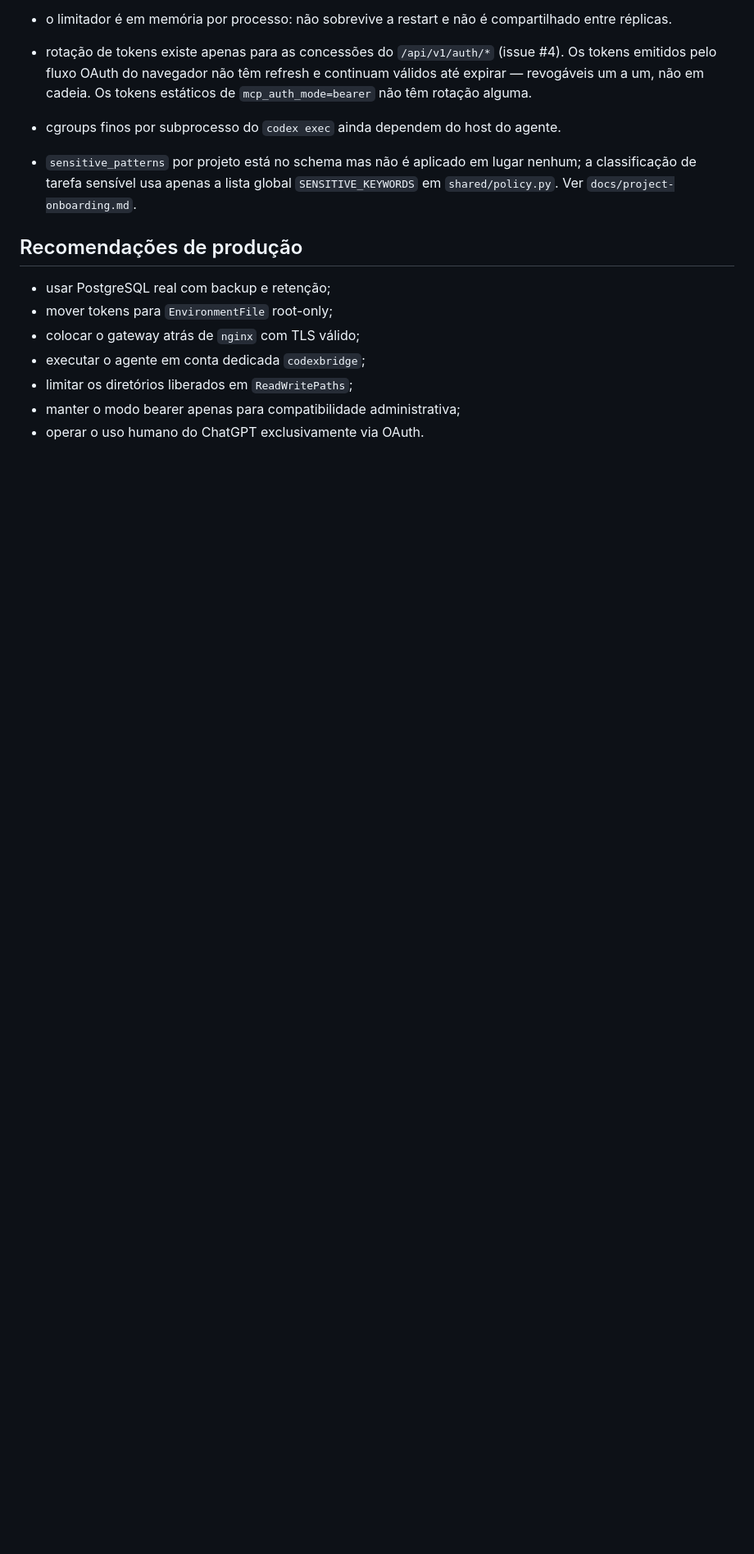
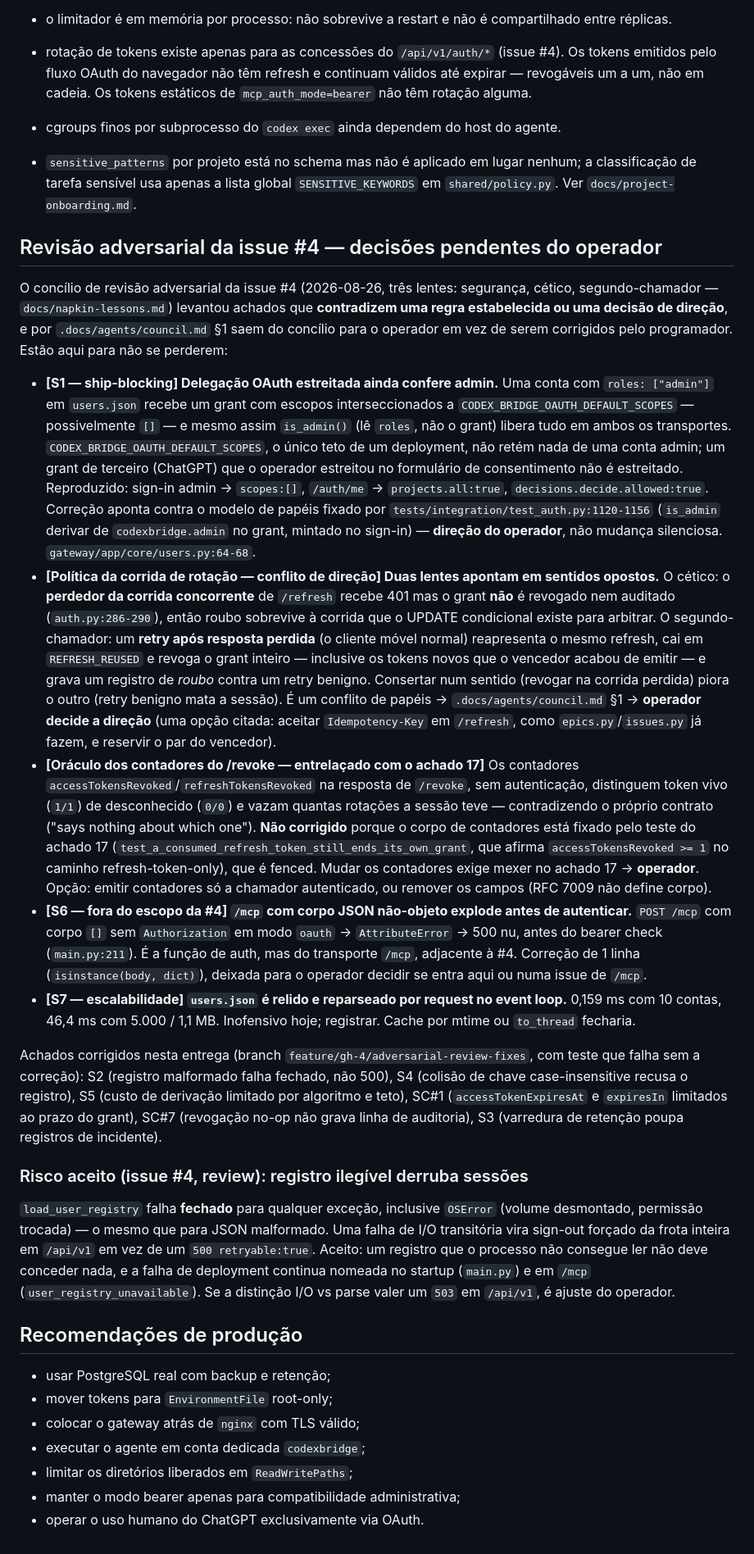
Before and after one commit to EDortta/CodexBridge, a Markdown page: docs/security.md, the part around one of its changes. Shown at 82% size. Rendered like a GitHub page; blank space fills up the shorter version.

Commit message:
docs(gh-4): record the adversarial review — cost/retention changes and operator escalations
Documents the behaviour the fix commits changed (retention scope, per-attempt
cost ceiling) and the findings that leave the council for the operator under
.docs/agents/council.md §1: S1 (a narrowed OAuth delegation still confers admin),
the rotation-race theft-policy direction conflict, the /revoke counter oracle
(entangled with the operator-fenced finding 17), S6 (/mcp non-dict body), S7
(per-request registry parse), plus the fail-closed OSError accepted risk.

```diff
--- a/docs/security.md
+++ b/docs/security.md
@@ -162,6 +169,75 @@
   nenhum; a classificação de tarefa sensível usa apenas a lista global
   `SENSITIVE_KEYWORDS` em `shared/policy.py`. Ver `docs/project-onboarding.md`.
 
+## Revisão adversarial da issue #4 — decisões pendentes do operador
+
+O concílio de revisão adversarial da issue #4 (2026-08-26, três lentes:
+segurança, cético, segundo-chamador — `docs/napkin-lessons.md`) levantou achados
+que **contradizem uma regra estabelecida ou uma decisão de direção**, e por
+`.docs/agents/council.md` §1 saem do concílio para o operador em vez de serem
+corrigidos pelo programador. Estão aqui para não se perderem:
+
+* **[S1 — ship-blocking] Delegação OAuth estreitada ainda confere admin.** Uma
+  conta com `roles: ["admin"]` em `users.json` recebe um grant com escopos
+  interseccionados a `CODEX_BRIDGE_OAUTH_DEFAULT_SCOPES` — possivelmente `[]` —
+  e mesmo assim `is_admin()` (lê `roles`, não o grant) libera tudo em ambos os
+  transportes. `CODEX_BRIDGE_OAUTH_DEFAULT_SCOPES`, o único teto de um deployment,
+  não retém nada de uma conta admin; um grant de terceiro (ChatGPT) que o
+  operador estreitou no formulário de consentimento não é estreitado.
+  Reproduzido: sign-in admin → `scopes:[]`, `/auth/me` → `projects.all:true`,
+  `decisions.decide.allowed:true`. Correção aponta contra o modelo de papéis
+  fixado por `tests/integration/test_auth.py:1120-1156` (`is_admin` derivar de
+  `codexbridge.admin` no grant, mintado no sign-in) — **direção do operador**,
+  não mudança silenciosa. `gateway/app/core/users.py:64-68`.
+* **[Política da corrida de rotação — conflito de direção] Duas lentes apontam
+  em sentidos opostos.** O cético: o **perdedor da corrida concorrente** de
+  `/refresh` recebe 401 mas o grant **não** é revogado nem auditado
+  (`auth.py:286-290`), então roubo sobrevive à corrida que o UPDATE condicional
+  existe para arbitrar. O segundo-chamador: um **retry após resposta perdida**
+  (o cliente móvel normal) reapresenta o mesmo refresh, cai em `REFRESH_REUSED`
+  e revoga o grant inteiro — inclusive os tokens novos que o vencedor acabou de
+  emitir — e grava um registro de *roubo* contra um retry benigno. Consertar num
+  sentido (revogar na corrida perdida) piora o outro (retry benigno mata a
+  sessão). É um conflito de papéis → `.docs/agents/council.md` §1 → **operador
+  decide a direção** (uma opção citada: aceitar `Idempotency-Key` em `/refresh`,
+  como `epics.py`/`issues.py` já fazem, e reservir o par do vencedor).
+* **[Oráculo dos contadores do /revoke — entrelaçado com o achado 17]** Os
+  contadores `accessTokensRevoked`/`refreshTokensRevoked` na resposta de
+  `/revoke`, sem autenticação, distinguem token vivo (`1/1`) de desconhecido
+  (`0/0`) e vazam quantas rotações a sessão teve — contradizendo o próprio
+  contrato ("says nothing about which one"). **Não corrigido** porque o corpo de
+  contadores está fixado pelo teste do achado 17
+  (`test_a_consumed_refresh_token_still_ends_its_own_grant`, que afirma
+  `accessTokensRevoked >= 1` no caminho refresh-token-only), que é fenced. Mudar
+  os contadores exige mexer no achado 17 → **operador**. Opção: emitir contadores
+  só a chamador autenticado, ou remover os campos (RFC 7009 não define corpo).
+* **[S6 — fora do escopo da #4] `/mcp` com corpo JSON não-objeto explode antes de
+  autenticar.** `POST /mcp` com corpo `[]` sem `Authorization` em modo `oauth`
+  → `AttributeError` → 500 nu, antes do bearer check (`main.py:211`). É a função
+  de auth, mas do transporte `/mcp`, adjacente à #4. Correção de 1 linha
+  (`isinstance(body, dict)`), deixada para o operador decidir se entra aqui ou
+  numa issue de `/mcp`.
+* **[S7 — escalabilidade] `users.json` é relido e reparseado por request no event
+  loop.** 0,159 ms com 10 contas, 46,4 ms com 5.000 / 1,1 MB. Inofensivo hoje;
+  registrar. Cache por mtime ou `to_thread` fecharia.
+
+Achados corrigidos nesta entrega (branch `feature/gh-4/adversarial-review-fixes`,
+com teste que falha sem a correção): S2 (registro malformado falha fechado, não
+500), S4 (colisão de chave case-insensitive recusa o registro), S5 (custo de
+derivação limitado por algoritmo e teto), SC#1 (`accessTokenExpiresAt` e
+`expiresIn` limitados ao prazo do grant), SC#7 (revogação no-op não grava linha
+de auditoria), S3 (varredura de retenção poupa registros de incidente).
+
+### Risco aceito (issue #4, review): registro ilegível derruba sessões
+
+`load_user_registry` falha **fechado** para qualquer exceção, inclusive `OSError`
+(volume desmontado, permissão trocada) — o mesmo que para JSON malformado. Uma
+falha de I/O transitória vira sign-out forçado da frota inteira em `/api/v1` em
+vez de um `500 retryable:true`. Aceito: um registro que o processo não consegue
+ler não deve conceder nada, e a falha de deployment continua nomeada no startup
+(`main.py`) e em `/mcp` (`user_registry_unavailable`). Se a distinção I/O vs
+parse valer um `503` em `/api/v1`, é ajuste do operador.
+
 ## Recomendações de produção
 
 * usar PostgreSQL real com backup e retenção;
```
Also changed, not shown: other parts of docs/security.md (+14 -7 lines).
